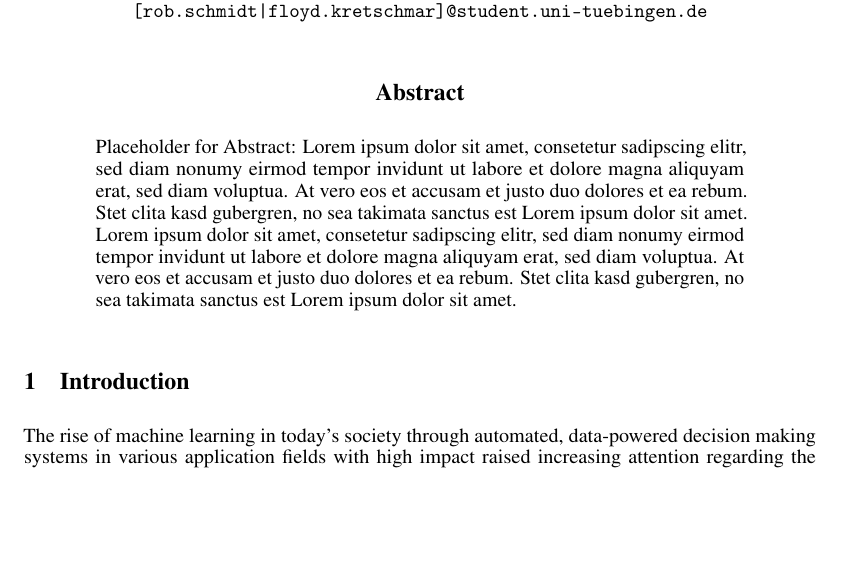
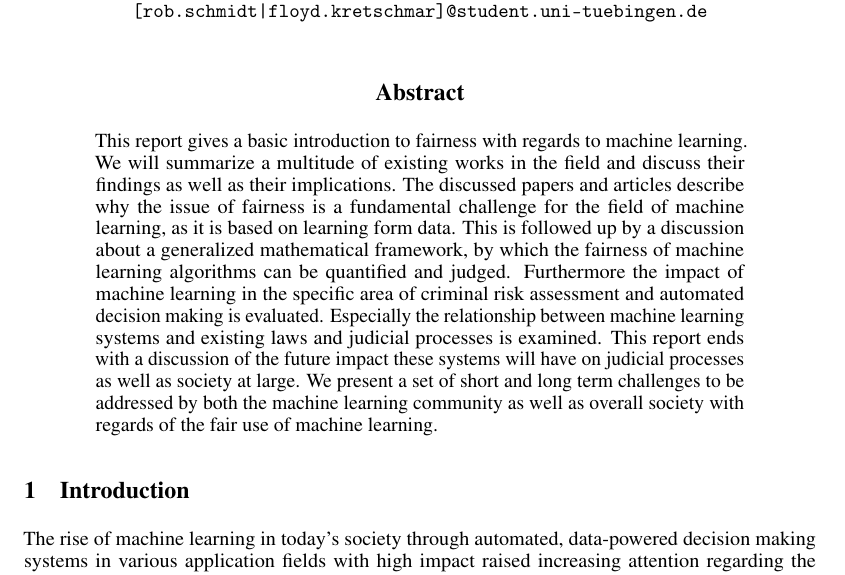
Before and after one commit to floydkretschmar/TechnicalSolutionsSeminar, a LaTeX paper (main.tex): part of page 1 of 6 before the commit and part of page 1 of 7 after it, cut so that both start at the same text, the shorter picture padded with empty space. Compiled offline with pdfLaTeX.

Commit message:
added first version of abstrac

```diff
--- a/main.tex
+++ b/main.tex
@@ -55,7 +55,19 @@
 \maketitle
 
 \begin{abstract}
-  Placeholder for Abstract: Lorem ipsum dolor sit amet, consetetur sadipscing elitr, sed diam nonumy eirmod tempor invidunt ut labore et dolore magna aliquyam erat, sed diam voluptua. At vero eos et accusam et justo duo dolores et ea rebum. Stet clita kasd gubergren, no sea takimata sanctus est Lorem ipsum dolor sit amet. Lorem ipsum dolor sit amet, consetetur sadipscing elitr, sed diam nonumy eirmod tempor invidunt ut labore et dolore magna aliquyam erat, sed diam voluptua. At vero eos et accusam et justo duo dolores et ea rebum. Stet clita kasd gubergren, no sea takimata sanctus est Lorem ipsum dolor sit amet.
+  This report gives a basic introduction to fairness with regards to machine learning.
+  We will summarize a multitude of existing works in the field and discuss their findings
+  as well as their implications. The discussed papers and articles describe why the issue
+  of fairness is a fundamental challenge for the field of machine learning, as it is based
+  on learning form data. This is followed up by a discussion about a generalized mathematical
+  framework, by which the fairness of machine learning algorithms can be quantified and judged.
+  Furthermore the impact of machine learning in the specific area of criminal risk assessment
+  and automated decision making is evaluated. Especially the relationship between machine
+  learning systems and existing laws and judicial processes is examined. This report ends
+  with a discussion of the future impact these systems will have on judicial processes as
+  well as society at large. We present a set of short and long term challenges to be
+  addressed by both the machine learning community as well as overall society with
+  regards of the fair use of machine learning.
 \end{abstract}
 
 \section{Introduction}
```
Also changed, not shown: main.pdf.
